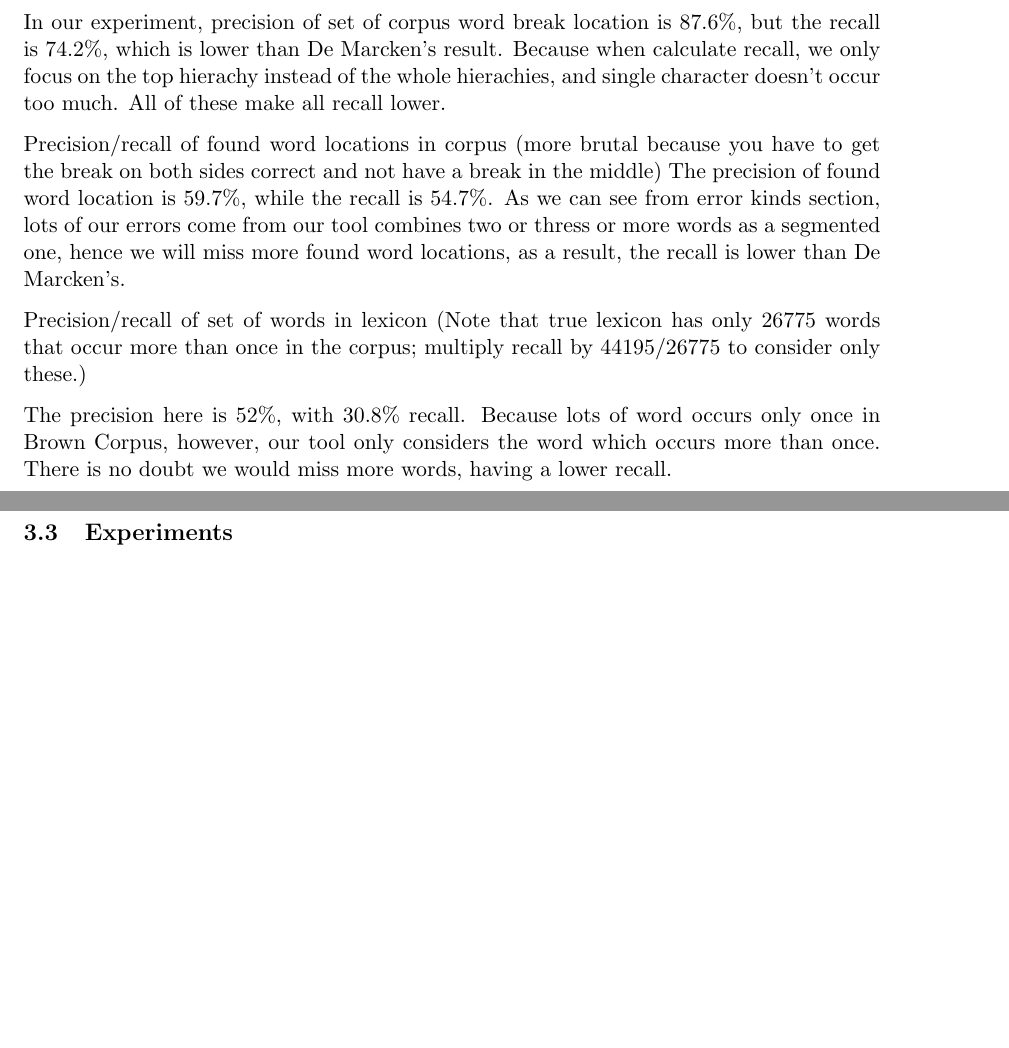
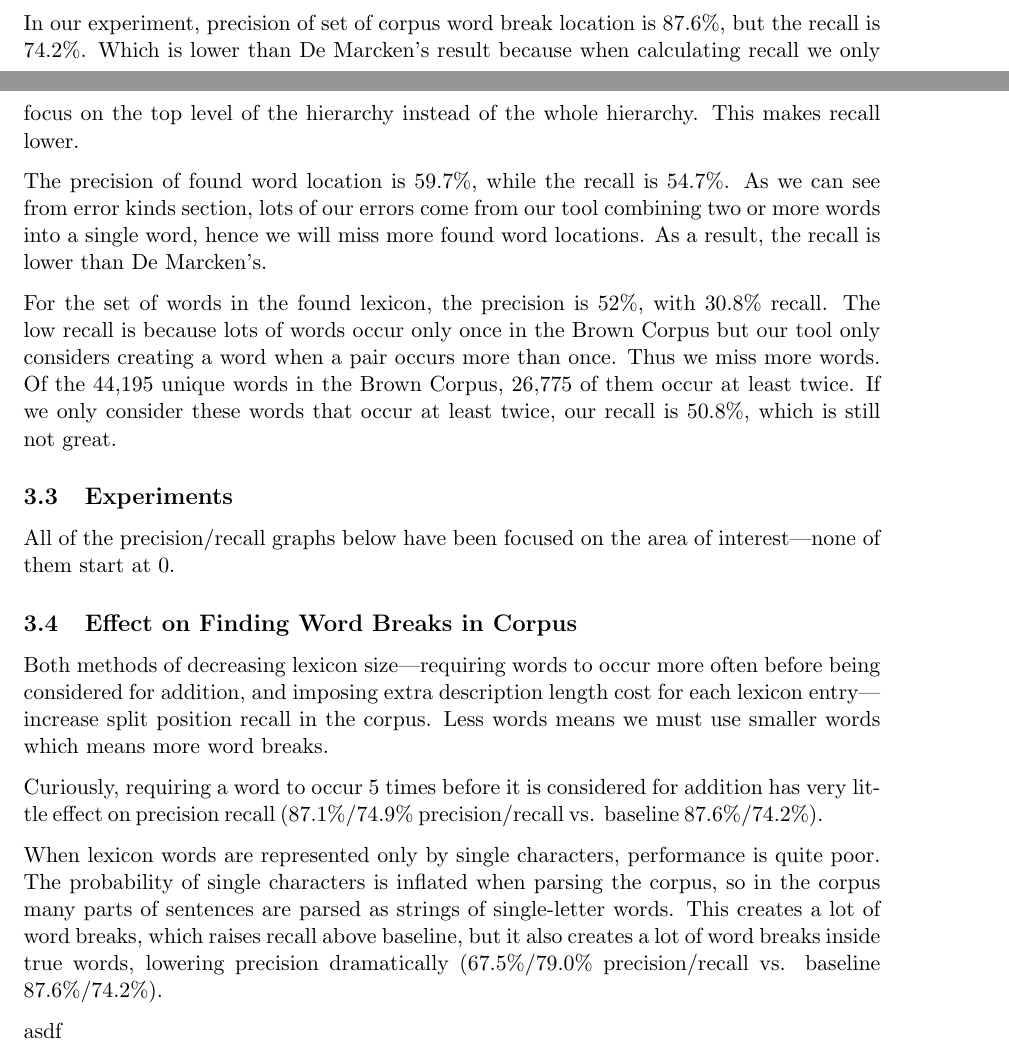
Before and after one commit to brianhempel/demarcken_word_segmentation, a LaTeX document (report.tex): two parts of pages 6 and 7 of 10 before the commit and two parts of pages 5 and 6 of 10 after it, joined at a grey line, cut so that both start at the same text, the shorter picture padded with empty space. Compiled offline with pdfLaTeX.

Commit message:
More words on our experiments

```diff
--- a/report.tex
+++ b/report.tex
@@ -118,19 +118,25 @@
 
   \subsection{Different Measures of Precision/Recall}
 
-	How do these compare to de Marcken's 90.5\% recall?
+  In our experiment, precision of set of corpus word break location is 87.6\%, but the recall is 74.2\%. Which is lower than De Marcken's result because when calculating recall we only focus on the top level of the hierarchy instead of the whole hierarchy. This makes recall lower.
 
-  Precision/recall of set of corpus word break locations
+  The precision of found word location is 59.7\%, while the recall is 54.7\%. As we can see from error kinds section, lots of our errors come from our tool combining two or more words into a single word, hence we will miss more found word locations. As a result, the recall is lower than De Marcken's.
 
-  In our experiment, precision of set of corpus word break location is 87.6\%, but the recall is 74.2\%, which is lower than De Marcken's result. Because when calculate recall, we only focus on the top hierachy instead of the whole hierachies, and single character doesn't occur too much. All of these make all recall lower.
+  For the set of words in the found lexicon, the precision is 52\%, with 30.8\% recall. The low recall is because lots of words occur only once in the Brown Corpus but our tool only considers creating a word when a pair occurs more than once. Thus we miss more words. Of the 44,195 unique words in the Brown Corpus, 26,775 of them occur at least twice. If we only consider these words that occur at least twice, our recall is 50.8\%, which is still not great.
 
-  Precision/recall of found word locations in corpus (more brutal because you have to get the break on both sides correct and not have a break in the middle)
-  The precision of found word location is 59.7\%, while the recall is 54.7\%. As we can see from error kinds section, lots of our errors come from our tool combines two or thress or more words as a segmented one, hence we will miss more found word locations, as a result, the recall is lower than De Marcken's.
+  \subsection{Experiments}
 
-  Precision/recall of set of words in lexicon (Note that true lexicon has only 26775 words that occur more than once in the corpus; multiply recall by 44195/26775 to consider only these.)
+  All of the precision/recall graphs below have been focused on the area of interest---none of them start at 0.
 
-  The precision here is 52\%, with 30.8\% recall. Because lots of word occurs only once in Brown Corpus, however, our tool only considers the word which occurs more than once. There is no doubt we would miss more words, having a lower recall.
-  \subsection{Experiments}
+  \subsection{Effect on Finding Word Breaks in Corpus}
+
+  Both methods of decreasing lexicon size---requiring words to occur more often before being considered for addition, and imposing extra description length cost for each lexicon entry---increase split position recall in the corpus. Less words means we must use smaller words which means more word breaks.
+
+ 	Curiously, requiring a word to occur 5 times before it is considered for addition has very little effect on precision recall (87.1\%/74.9\% precision/recall vs. baseline 87.6\%/74.2\%).
+
+	When lexicon words are represented only by single characters, performance is quite poor. The probability of single characters is inflated when parsing the corpus, so in the corpus many parts of sentences are parsed as strings of single-letter words. This creates a lot of word breaks, which raises recall above baseline, but it also creates a lot of word breaks inside true words, lowering precision dramatically (67.5\%/79.0\% precision/recall vs. baseline 87.6\%/74.2\%).
+
+asdf
 
   \includegraphics{./figure/finding_corpus_split_location.pdf}
 
```
Also changed, not shown: report.tex (10 more changed lines).
